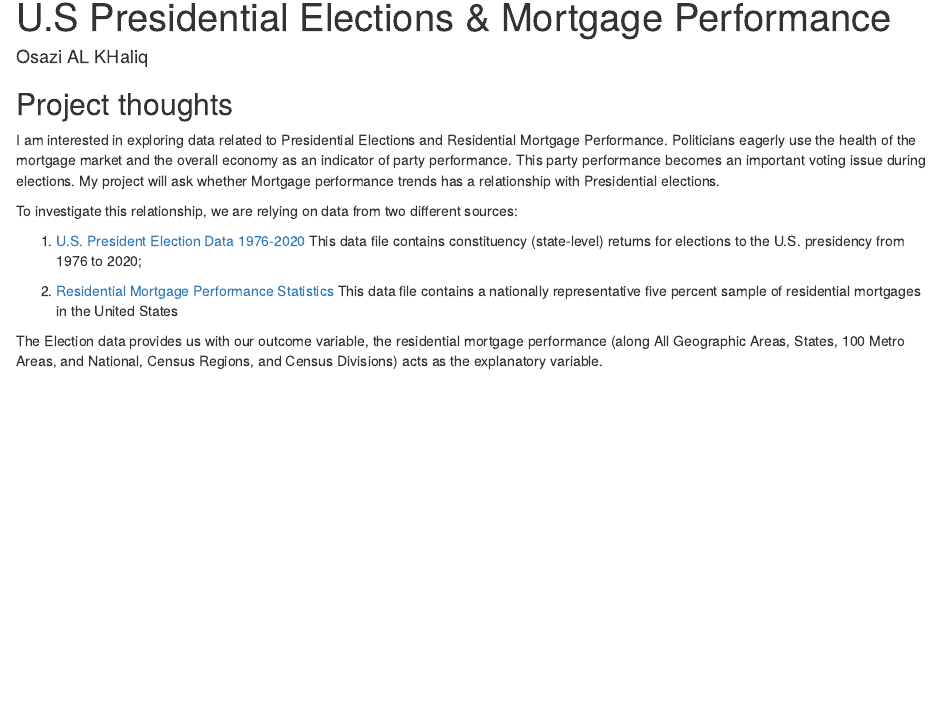
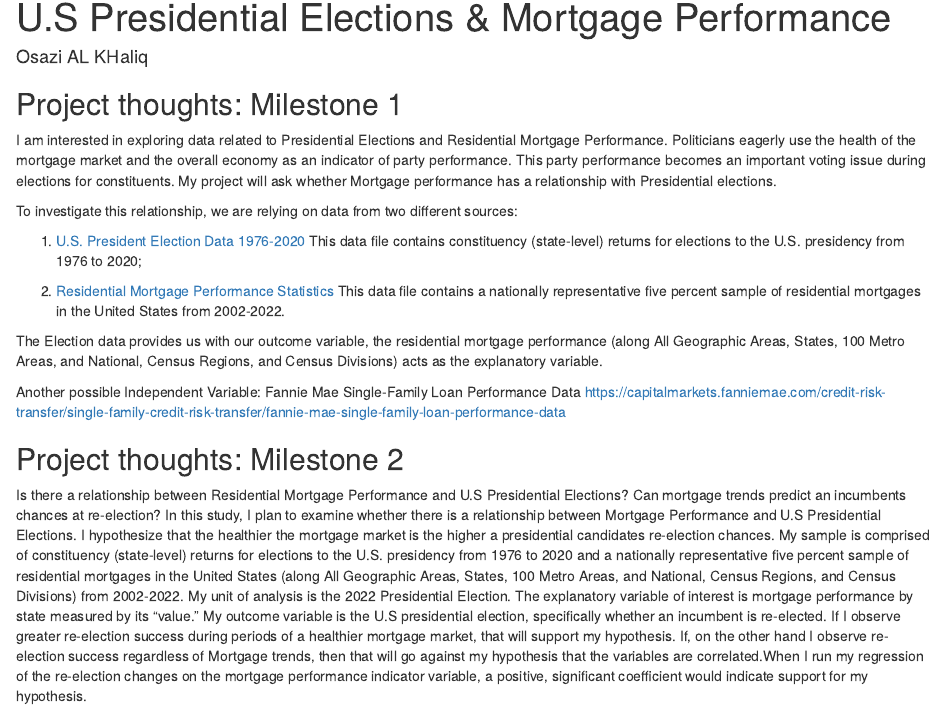
Before and after one commit to Osazialkhaliq/gov50-final-project, an R Markdown document (index.Rmd): the page in a window 1100 px wide, from its top. Rendered offline with R 4.5, knitr and Pandoc, with nearby package versions; drawn as R Markdown's standard HTML page in place of the format the file asks for.

Commit message:
Final Attempt

```diff
--- a/index.Rmd
+++ b/index.Rmd
@@ -8,14 +8,25 @@ output:
 ---
 
 
-## Project thoughts
+## Project thoughts: Milestone 1
 
-I am interested in exploring data related to Presidential Elections and Residential Mortgage Performance. Politicians eagerly use the health of the mortgage market and the overall economy as an indicator of party performance. This party performance becomes an important voting issue during elections. My project will ask whether Mortgage performance trends has a relationship with Presidential elections.
+I am interested in exploring data related to Presidential Elections and Residential Mortgage Performance. Politicians eagerly use the health of the mortgage market and the overall economy as an indicator of party performance. This party performance becomes an important voting issue during elections for constituents. My project will ask whether Mortgage performance has a relationship with Presidential elections.
 
 To investigate this relationship, we are relying on data from two different sources:
 
 1. [U.S. President Election Data 1976-2020](https://dataverse.harvard.edu/dataset.xhtml?persistentId=doi:10.7910/DVN/42MVDX) This data file contains constituency (state-level) returns for elections to the U.S. presidency from 1976 to 2020;
 
-2. [Residential Mortgage Performance Statistics](https://www.fhfa.gov/DataTools/Downloads/Pages/National-Mortgage-Database-Aggregate-Data.aspx) This data file contains a nationally representative five percent sample of residential mortgages in the United States
+2. [Residential Mortgage Performance Statistics](https://www.fhfa.gov/DataTools/Downloads/Pages/National-Mortgage-Database-Aggregate-Data.aspx) This data file contains a nationally representative five percent sample of residential mortgages in the United States from 2002-2022.
 
 The Election data provides us with our outcome variable, the residential mortgage performance (along All Geographic Areas, States, 100 Metro Areas, and National, Census Regions, and Census Divisions) acts as the explanatory variable.
+
+
+Another possible Independent Variable:
+Fannie Mae Single-Family Loan Performance Data
+https://capitalmarkets.fanniemae.com/credit-risk-transfer/single-family-credit-risk-transfer/fannie-mae-single-family-loan-performance-data
+
+
+
+## Project thoughts: Milestone 2
+
+Is there a relationship between Residential Mortgage Performance and U.S Presidential Elections? Can mortgage trends predict an incumbents chances at re-election? In this study, I plan to examine whether there is a relationship between Mortgage Performance and U.S Presidential Elections. I hypothesize that the healthier the mortgage market is the higher a presidential candidates re-election chances. My sample is comprised of constituency (state-level) returns for elections to the U.S. presidency from 1976 to 2020 and a nationally representative five percent sample of residential mortgages in the United States (along All Geographic Areas, States, 100 Metro Areas, and National, Census Regions, and Census Divisions) from 2002-2022. My unit of analysis is the 2022 Presidential Election. The explanatory variable of interest is mortgage performance by state measured by its "value." My outcome variable is the U.S presidential election, specifically whether an incumbent is re-elected. If I observe greater re-election success during periods of a healthier mortgage market, that will support my hypothesis. If, on the other hand I observe  re-election success regardless of Mortgage trends, then that will go against my hypothesis that the variables are correlated.When I run my regression of the re-election changes on the mortgage performance indicator variable, a positive, significant coefficient would indicate support for my hypothesis.
```
